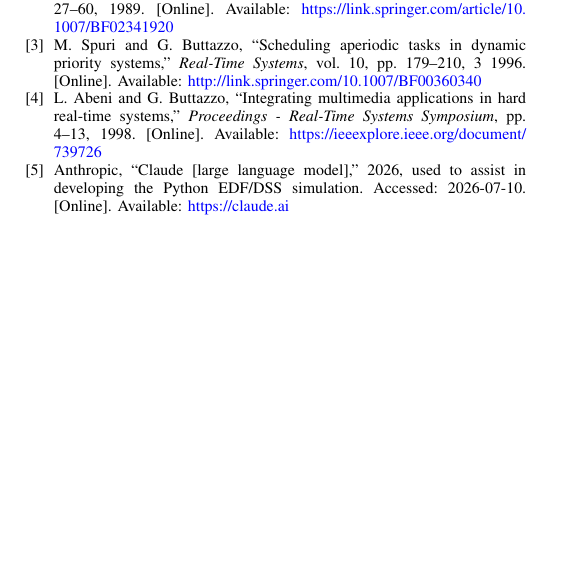
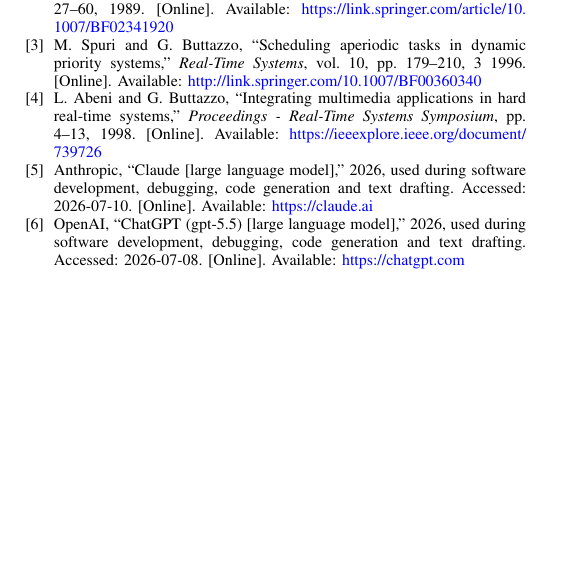
Before and after one commit to eggcitedraccoon/SS2026_RTS_HWSW_Papers, a LaTeX paper (RTS/main.tex, which reads RTS/main.bib): part of page 7 of 7, cut so that both start at the same text. Compiled offline with pdfLaTeX.

Commit message:
Update compiled seminar PDF [skip ci]

```diff
--- a/RTS/main.bib
+++ b/RTS/main.bib
@@ -57,7 +57,7 @@
     title        = {{ChatGPT} (GPT-5.5) [Large Language Model]},
     year         = {2026},
     url          = {https://chatgpt.com},
-    note         = {Used during software development, debugging, and code generation. Accessed: 2026-07-08}
+    note         = {Used during software development, debugging, code generation and text drafting. Accessed: 2026-07-08}
 }
 
 @software{Anthropic_Claude_2026,
@@ -65,5 +65,5 @@
     title        = {{Claude} [Large Language Model]},
     year         = {2026},
     url          = {https://claude.ai},
-    note         = {Used to assist in developing the Python EDF/DSS simulation. Accessed: 2026-07-10}
+    note         = {Used during software development, debugging, code generation and text drafting. Accessed: 2026-07-10}
 }
```
Also changed, not shown: RTS/main.tex (+1 -1 lines), RTS/main.pdf.
